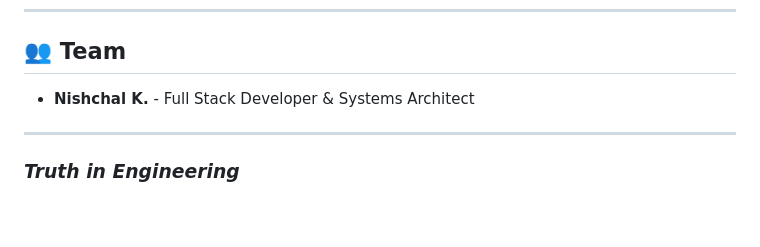
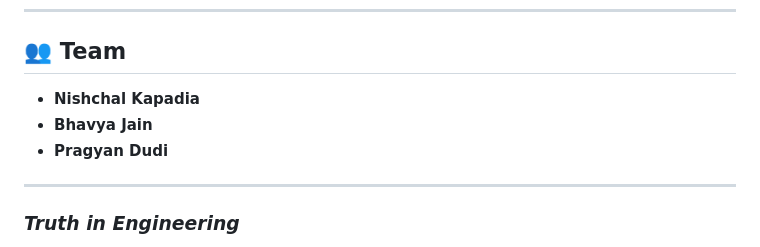
Before and after one commit to NishchalKap/AyurVaidya, a Markdown page: README.md, the part around one of its changes. GitHub-like rendering; blank space fills up the shorter version.

Commit message:
Updated_README_logo_and_team_members

```diff
--- a/README.md
+++ b/README.md
@@ -152,7 +154,9 @@ This is not just a "wrapper" around ChatGPT.
 
 ## 👥 Team
 
-*   **Nishchal K.** - Full Stack Developer & Systems Architect
+*   **Nishchal Kapadia**
+*   **Bhavya Jain**
+*   **Pragyan Dudi**
 
 ---
 
```
Also changed, not shown: other parts of README.md (+2 -0 lines).
